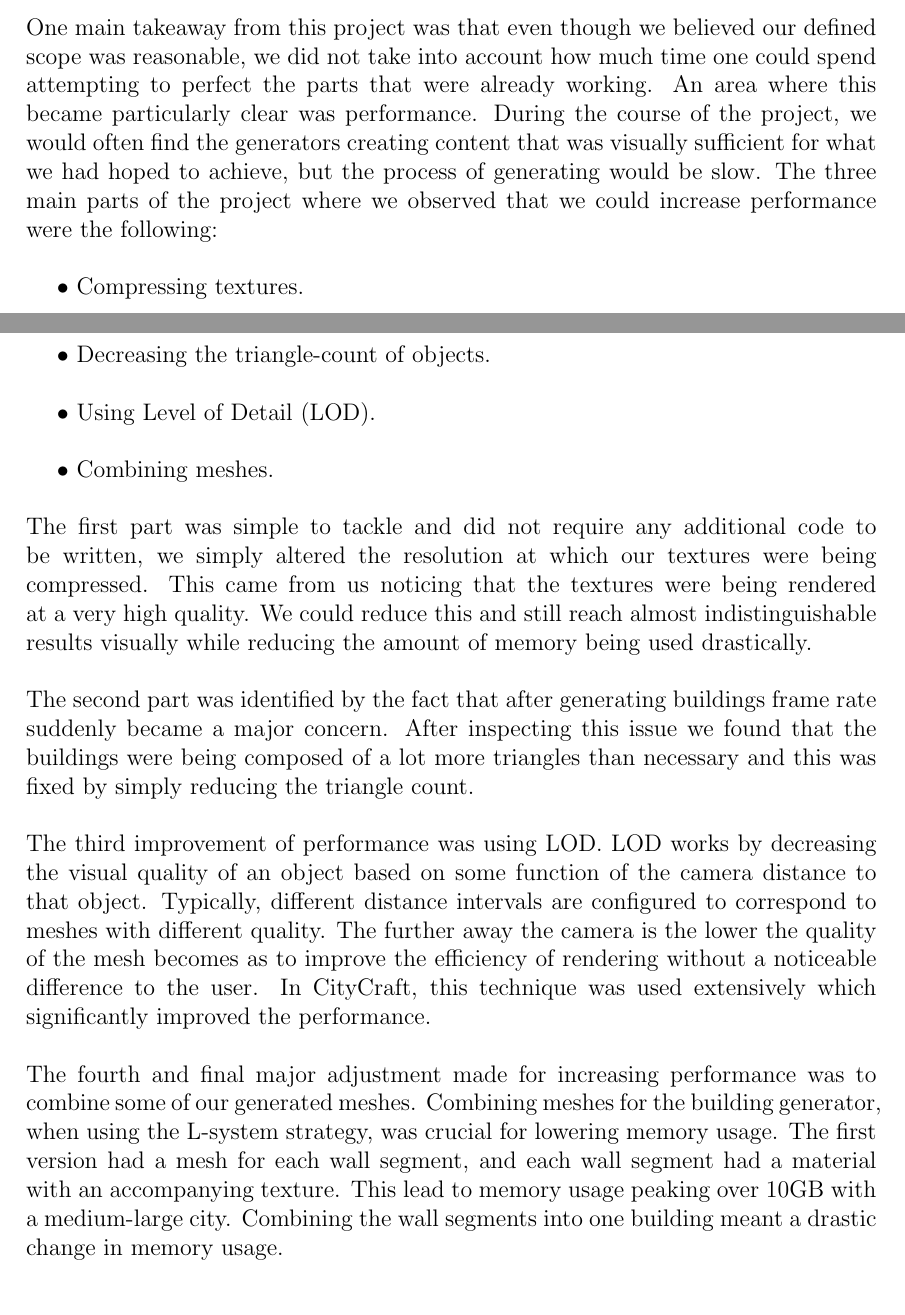
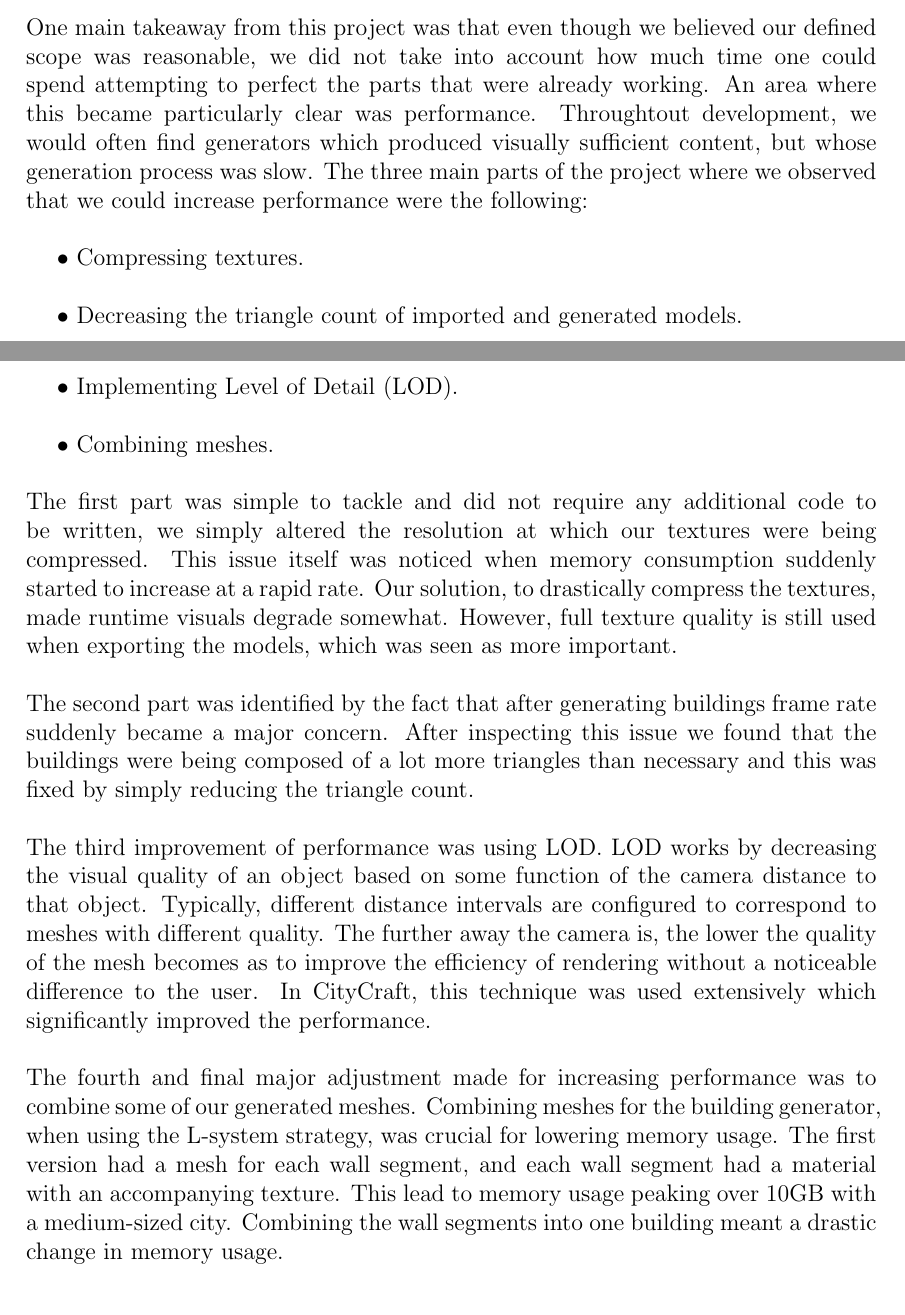
Before and after one commit to DATX02-20-02/Report, a LaTeX thesis (main.tex, which reads tex/discussion/process.tex): two parts of pages 73 and 74 of 82, joined at a grey line, cut so that both start at the same text. Compiled offline with pdfLaTeX.

Commit message:
Feedback

```diff
--- a/tex/discussion/process.tex
+++ b/tex/discussion/process.tex
@@ -2,19 +2,20 @@
 
 One main takeaway from this project was that even though we believed our defined scope was reasonable, we did not take into account how much time one could spend attempting to perfect the parts that were already working.
 An area where this became particularly clear was performance.
-During the course of the project, we would often find the generators creating content that was visually sufficient for what we had hoped to achieve, but the process of generating would be slow.
+Throughtout development, we would often find generators which produced visually sufficient content, but whose generation process was slow.
 The three main parts of the project where we observed that we could increase performance were the following:
 
 \begin{easylist}
   @ Compressing textures.
-  @ Decreasing the triangle-count of objects.
-  @ Using Level of Detail (LOD).
+  @ Decreasing the triangle count of imported and generated models.
+  @ Implementing Level of Detail (LOD).
   @ Combining meshes.
- \end{easylist}
+\end{easylist}
 
 The first part was simple to tackle and did not require any additional code to be written, we simply altered the resolution at which our textures were being compressed.
-This came from us noticing that the textures were being rendered at a very high quality.
-We could reduce this and still reach almost indistinguishable results visually while reducing the amount of memory being used drastically.
+This issue itself was noticed when memory consumption suddenly started to increase at a rapid rate.
+Our solution, to drastically compress the textures, made runtime visuals degrade somewhat.
+However, full texture quality is still used when exporting the models, which was seen as more important.
 
 The second part was identified by the fact that after generating buildings frame rate suddenly became a major concern.
 After inspecting this issue we found that the buildings were being composed of a lot more triangles than necessary and this was fixed by simply reducing the triangle count.
@@ -23,15 +24,14 @@ After inspecting this issue we found that the buildings were being composed of a
 The third improvement of performance was using LOD.
 LOD works by decreasing the visual quality of an object based on some function of the camera distance to that object.
 Typically, different distance intervals are configured to correspond to meshes with different quality.
-The further away the camera is the lower the quality of the mesh becomes as to improve the efficiency of rendering without a noticeable difference to the user.
+The further away the camera is, the lower the quality of the mesh becomes as to improve the efficiency of rendering without a noticeable difference to the user.
 In CityCraft, this technique was used extensively which significantly improved the performance.
 
 The fourth and final major adjustment made for increasing performance was to combine some of our generated meshes.
 Combining meshes for the building generator, when using the L-system strategy, was crucial for lowering memory usage.
 The first version had a mesh for each wall segment, and each wall segment had a material with an accompanying texture.
-This lead to memory usage peaking over 10GB with a medium-large city.
+This lead to memory usage peaking over $10$GB with a medium-sized city.
 Combining the wall segments into one building meant a drastic change in memory usage.
-
 
 \section{Process and Workflow}
 When dividing up the workload between group members, each generator described in Chapter~\ref{sec:city-gen-arch} facilitated a natural division of work since an exchange of data between the generators had been established early on.
```
